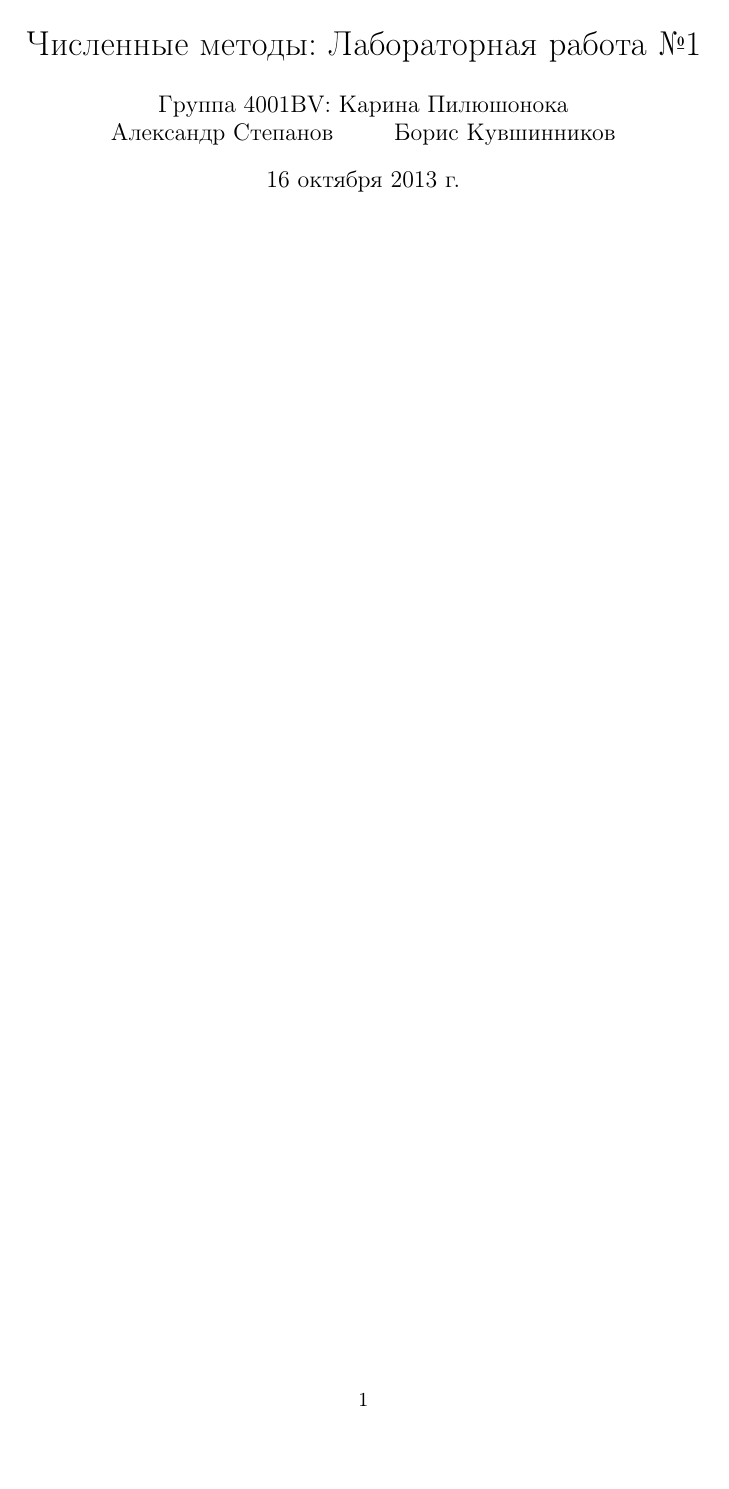
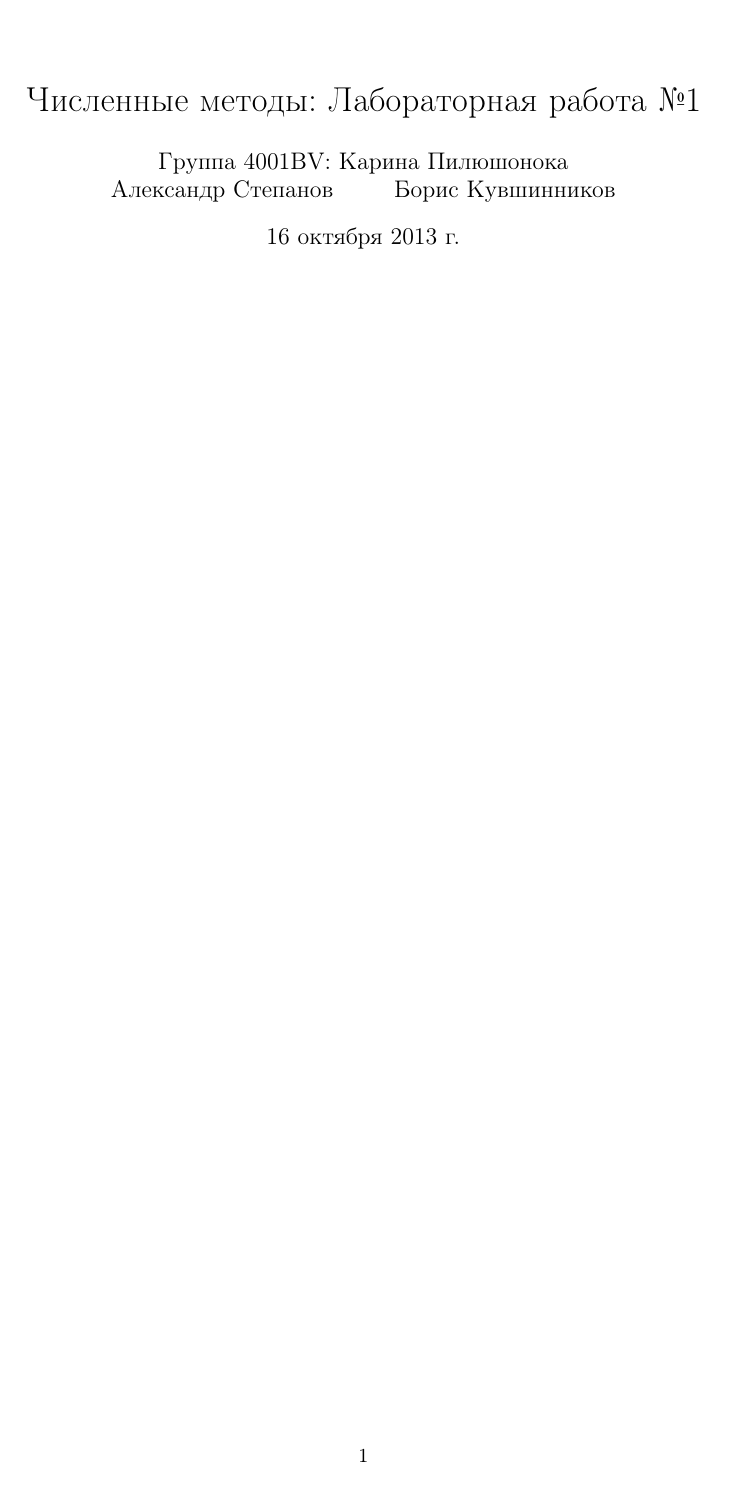
Before and after one commit to TeaTimeForever/numericalMethods, a LaTeX document (document.tex): page 1 of 8. Compiled offline with pdfLaTeX.

Commit message:
i think its done

```diff
--- a/document.tex
+++ b/document.tex
@@ -8,7 +8,7 @@
 \usepackage{multicol}
 \usepackage{listings}
 
-\setlength{\voffset}{-3cm}
+\setlength{\voffset}{-2cm}
 \setlength{\textheight}{700pt}
 
 \title{Численные методы: Лабораторная работа №1}
```
Also changed, not shown: document.tex (6 more changed lines).
